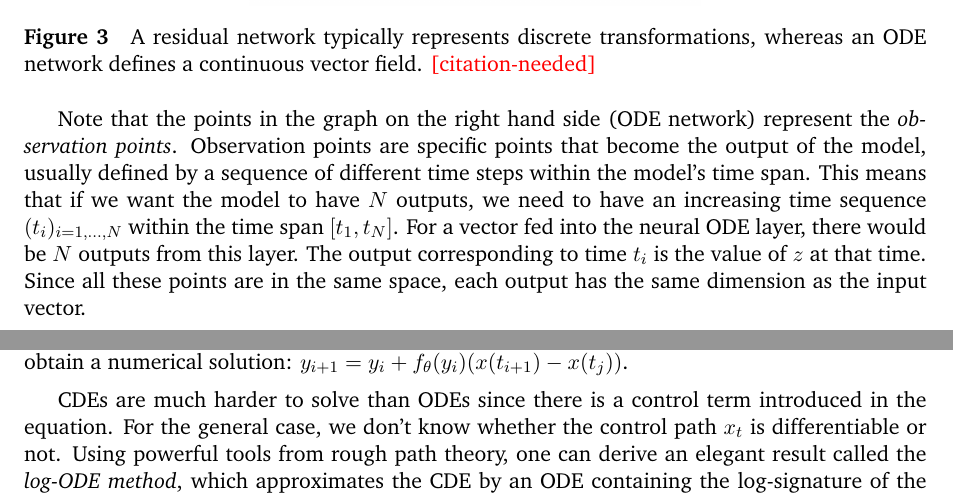
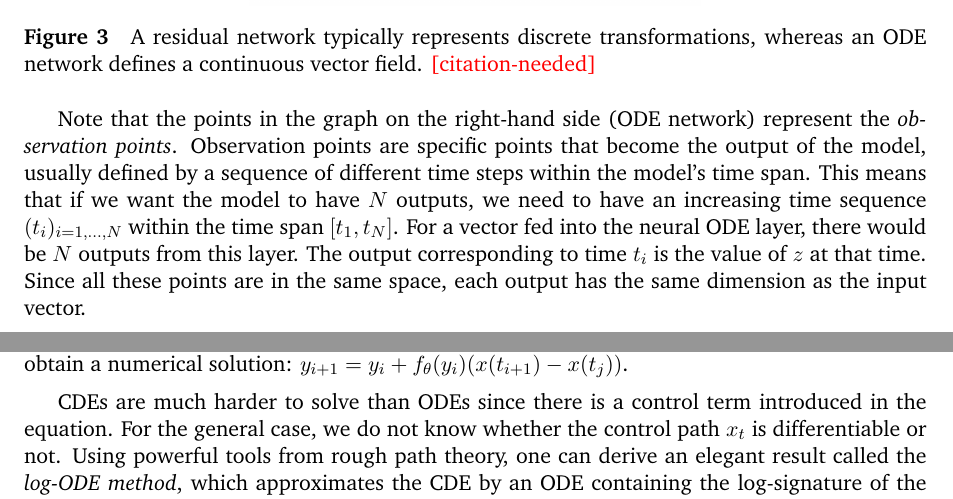
Before and after one commit to jaamestaay/M2R-Group-29, a LaTeX paper (report/M2R_template.tex): two parts of pages 13 and 25 of 29, joined at a grey line, cut so that both start at the same text. Compiled offline with pdfLaTeX; a missing bibliography style is replaced by a similar one.

Commit message:
Updates from Overleaf

```diff
--- a/report/M2R_template.tex
+++ b/report/M2R_template.tex
@@ -404,7 +404,7 @@ According to the previous part, we know that the inspiration for neural ODEs ori
     \label{fig:enter-label}
 \end{figure}
 
-Note that the points in the graph on the right hand side (ODE network) represent the \textit{observation points}. Observation points are specific points that become the output of the model, usually defined by a sequence of different time steps within the model's time span. This means that if we want the model to have $N$ outputs, we need to have an increasing time sequence $(t_i)_{i=1,\dots ,N}$ within the time span $[t_1,t_N]$. For a vector fed into the neural ODE layer, there would be $N$ outputs from this layer. The output corresponding to time $t_i$ is the value of $z$ at that time. Since all these points are in the same space, each output has the same dimension as the input vector.
+Note that the points in the graph on the right-hand side (ODE network) represent the \textit{observation points}. Observation points are specific points that become the output of the model, usually defined by a sequence of different time steps within the model's time span. This means that if we want the model to have $N$ outputs, we need to have an increasing time sequence $(t_i)_{i=1,\dots ,N}$ within the time span $[t_1,t_N]$. For a vector fed into the neural ODE layer, there would be $N$ outputs from this layer. The output corresponding to time $t_i$ is the value of $z$ at that time. Since all these points are in the same space, each output has the same dimension as the input vector.
 
 Unlike a neural network, where depth refers to the number of layers, in a neural ODE network, depth can be seen as the number of observation points. Our goal is to find an $f$ that is good enough to predict the output given an input. For a neural network, more layers can help the model fit the training dataset better. Similarly, in an ODE network, more observation points can provide a better understanding of the $f$ we are looking for, allowing the model to better fit the training set.
 
@@ -796,7 +796,7 @@ From the above CDE, we may conclude that the hidden state $Z_t$ of the recurrent
 
 It is theoretically possible to directly solve a CDE $\mathrm{d}y_t = f(y_t)\mathrm{d}x_t$ with a given initial condition by discretisation. In particular, one could use the following modification of the Euler method to obtain a numerical solution: $y_{i+1}=y_i+f_\theta(y_i)(x(t_{i+1})-x(t_j))$.
 
-CDEs are much harder to solve than ODEs since there is a control term introduced in the equation. For the general case, we don't know whether the control path $x_t$ is differentiable or not. Using powerful tools from rough path theory, one can derive an elegant result called the \textit{log-ODE method}, which approximates the CDE by an ODE containing the log-signature of the control path. The details of the log-ODE method are omitted, since the statement and proof of this result would take up too much space in this report. For interested readers, see c for details.
+CDEs are much harder to solve than ODEs since there is a control term introduced in the equation. For the general case, we do not know whether the control path $x_t$ is differentiable or not. Using powerful tools from rough path theory, one can derive an elegant result called the \textit{log-ODE method}, which approximates the CDE by an ODE containing the log-signature of the control path. The details of the log-ODE method are omitted, since the statement and proof of this result would take up too much space in this report. For interested readers, see c for details.
 
 Despite the fact that the log-ODE method can be used to solve CDEs under any circumstances, the log-ODE method is quite complicated to implement numerically. Fortunately, it can be cleverly avoided in terms of applications. By a standard treatment common in numerical analysis, we can guarantee that the control path $x_t$ is continuously differentiable. We defer the discussion of this technique to later parts of this report. In this case, the CDE can be shown to be equivalent to the following non-autonomous ODE: $\mathrm{d}y_t=g(t,y_t)\mathrm{d}t$, where $g(t,y_t)=f(y_t)\frac{\mathrm{d}x_t}{\mathrm{d}t}$. Then, we can solve this ODE using methods explained in Section 4 of this report.
 
```
